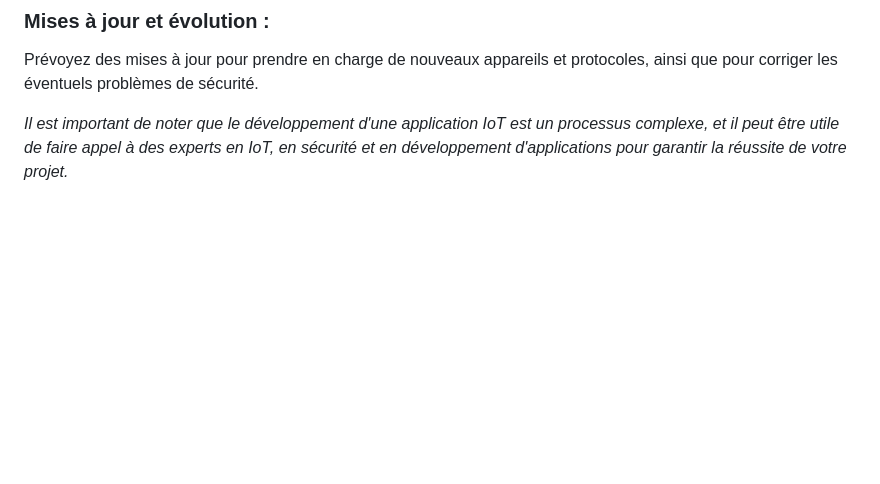
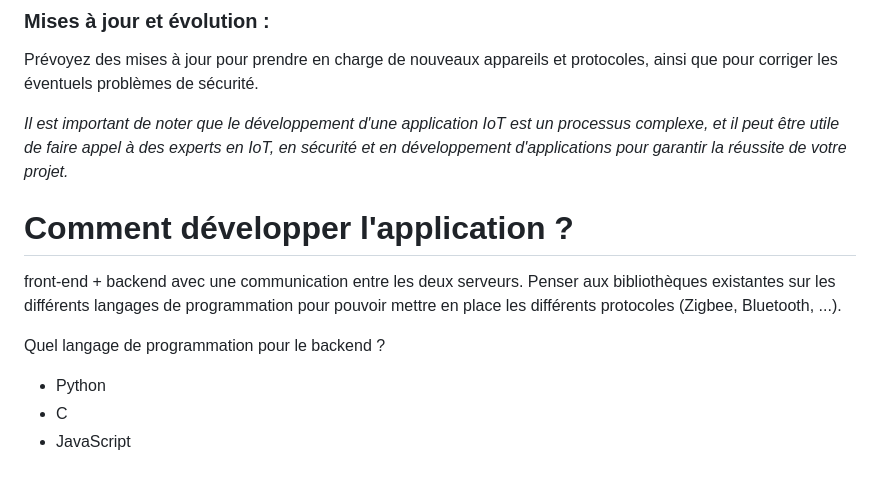
Before and after one commit to LeoPlc/Projet-3A, a Markdown page: Recherches_Leo/README.md, the part around the change. Drawn GitHub-style; blank space fills up the shorter version.

```diff
--- a/Recherches_Leo/README.md
+++ b/Recherches_Leo/README.md
@@ -49,3 +49,13 @@ Prévoyez des mises à jour pour prendre en charge de nouveaux appareils et prot
 
 
 *Il est important de noter que le développement d'une application IoT est un processus complexe, et il peut être utile de faire appel à des experts en IoT, en sécurité et en développement d'applications pour garantir la réussite de votre projet.*
+
+
+# Comment développer l'application ?
+
+front-end + backend avec une communication entre les deux serveurs. Penser aux bibliothèques existantes sur les différents langages de programmation pour pouvoir mettre en place les différents protocoles (Zigbee, Bluetooth, ...).
+
+Quel langage de programmation pour le backend ?
+* Python
+* C
+* JavaScript
```
